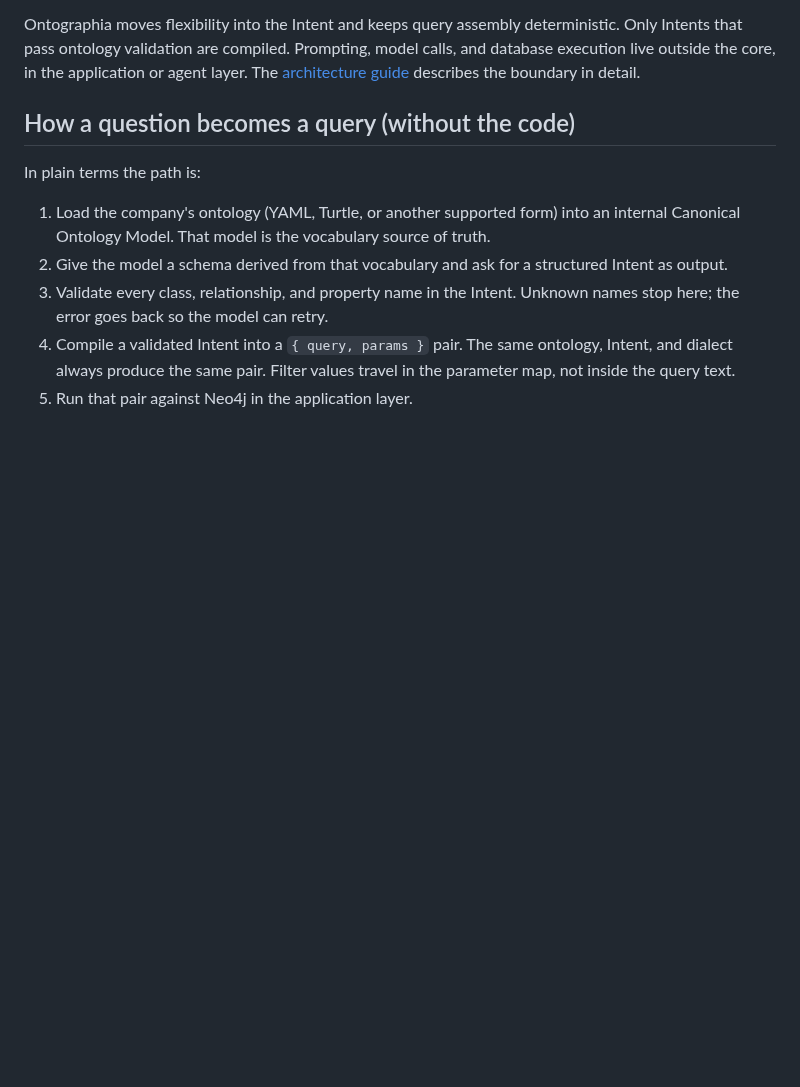
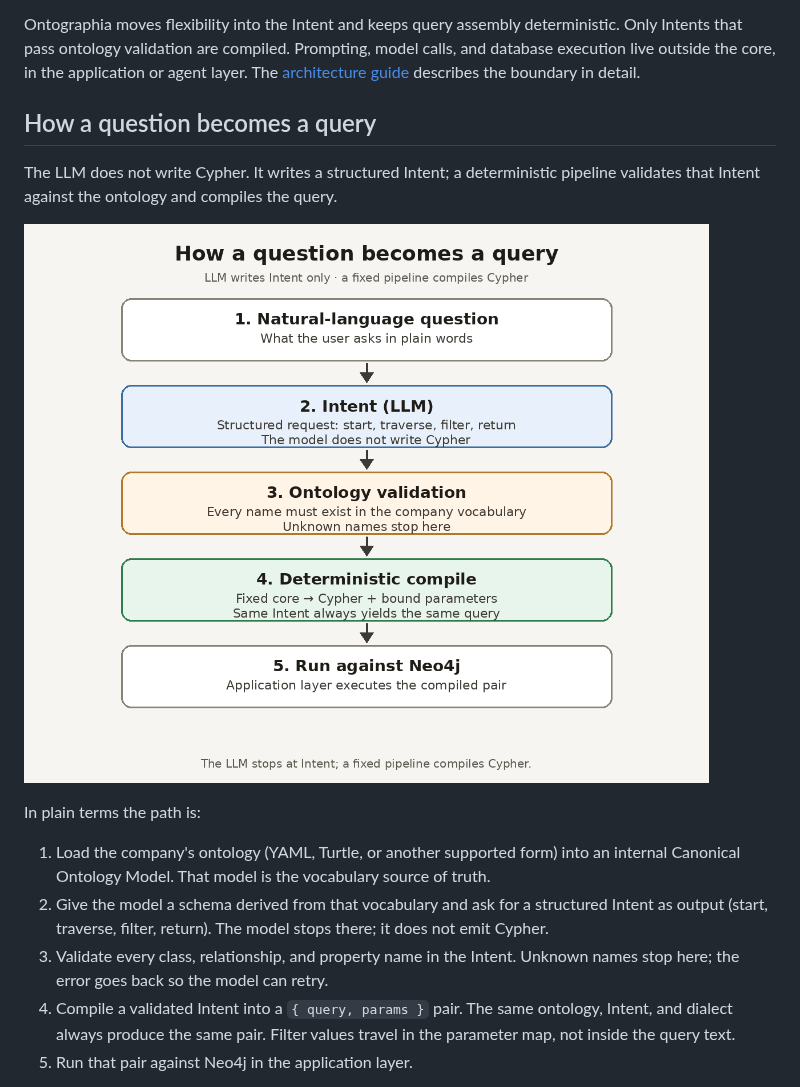
Before and after one commit to yohei1126/writing, a Markdown page: linkedin/ontographia/2026-09-08-ontographia-part2-intent-first-design-article.en.md, the part around the change. Drawn GitHub-style; pictures changed too: images/ontographia-part2-question-to-query.png (added); blank space fills up the shorter version.

Commit message:
Clarify Intent-first pipeline with diagram; drop "without the code"
Add a PNG flow (question → Intent → validation → Cypher) for Part 2,
and reword phrasing that could be read as "queries with no code."

Co-authored-by: Yohei Onishi <yohei1126@users.noreply.github.com>

```diff
--- a/linkedin/ontographia/2026-09-08-ontographia-part2-intent-first-design-article.en.md
+++ b/linkedin/ontographia/2026-09-08-ontographia-part2-intent-first-design-article.en.md
@@ -25,12 +25,16 @@ In [Part 1](https://www.linkedin.com/pulse/graph-ai-dilemma-let-llms-write-cyphe
 
 Ontographia moves flexibility into the Intent and keeps query assembly deterministic. Only Intents that pass ontology validation are compiled. Prompting, model calls, and database execution live outside the core, in the application or agent layer. The [architecture guide](https://edgesentry.github.io/ontographia/architecture/) describes the boundary in detail.
 
-## How a question becomes a query (without the code)
+## How a question becomes a query
+
+The LLM does not write Cypher. It writes a structured Intent; a deterministic pipeline validates that Intent against the ontology and compiles the query.
+
+![Flow from natural-language question to Intent, ontology validation, deterministic Cypher compile, then Neo4j execution](../../images/ontographia-part2-question-to-query.png)
 
 In plain terms the path is:
 
 1. Load the company's ontology (YAML, Turtle, or another supported form) into an internal Canonical Ontology Model. That model is the vocabulary source of truth.
-2. Give the model a schema derived from that vocabulary and ask for a structured Intent as output.
+2. Give the model a schema derived from that vocabulary and ask for a structured Intent as output (start, traverse, filter, return). The model stops there; it does not emit Cypher.
 3. Validate every class, relationship, and property name in the Intent. Unknown names stop here; the error goes back so the model can retry.
 4. Compile a validated Intent into a `{ query, params }` pair. The same ontology, Intent, and dialect always produce the same pair. Filter values travel in the parameter map, not inside the query text.
 5. Run that pair against Neo4j in the application layer.
```
Also changed, not shown: linkedin/ontographia/2026-09-08-ontographia-part1-template-cost-article.en.md (+1 -1 lines).
